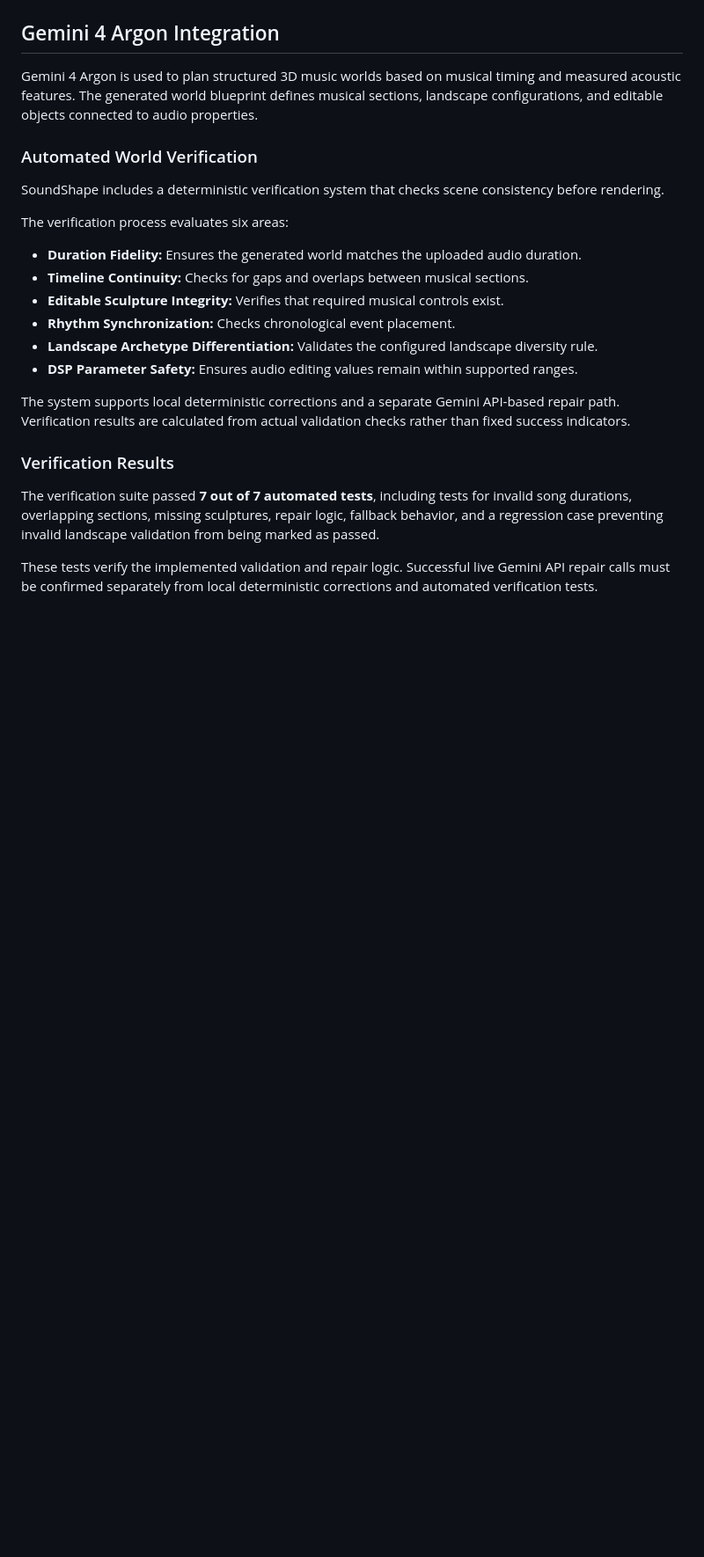
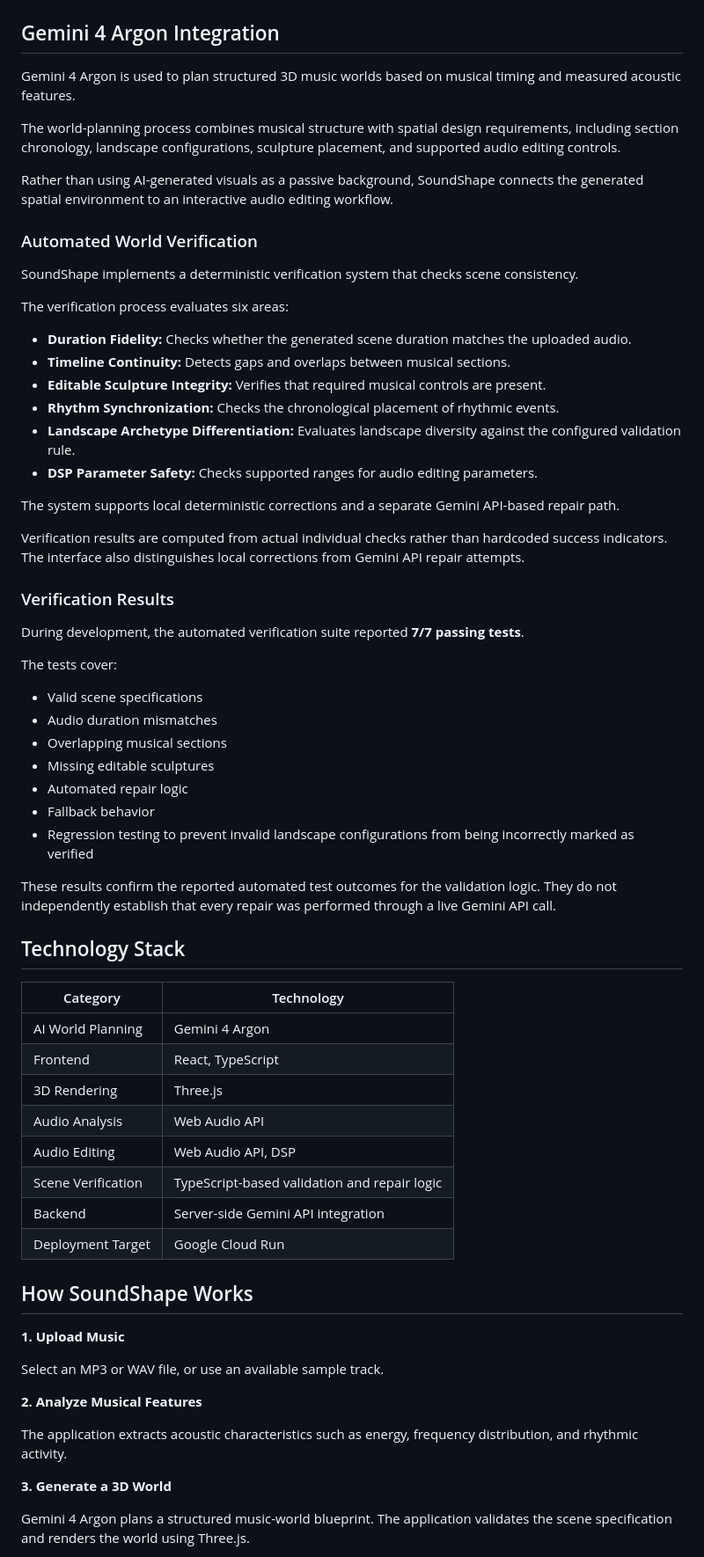
Before and after one commit to dandan-is-dandan/Google-DeepMind-AI-Hackathon_SoundShape, a Markdown page: README.md, the part around one of its changes. Shown at 88% size. Rendered like a GitHub page; blank space fills up the shorter version.

Commit message:
Revise README for clarity and add key features
Updated descriptions for clarity and added key features section.

```diff
--- a/README.md
+++ b/README.md
@@ -32,25 +90,69 @@ SoundShape consists of five main processing stages:
 
 ## Gemini 4 Argon Integration
 
-Gemini 4 Argon is used to plan structured 3D music worlds based on musical timing and measured acoustic features. The generated world blueprint defines musical sections, landscape configurations, and editable objects connected to audio properties.
+Gemini 4 Argon is used to plan structured 3D music worlds based on musical timing and measured acoustic features.
+
+The world-planning process combines musical structure with spatial design requirements, including section chronology, landscape configurations, sculpture placement, and supported audio editing controls.
+
+Rather than using AI-generated visuals as a passive background, SoundShape connects the generated spatial environment to an interactive audio editing workflow.
 
 ### Automated World Verification
 
-SoundShape includes a deterministic verification system that checks scene consistency before rendering.
+SoundShape implements a deterministic verification system that checks scene consistency.
 
 The verification process evaluates six areas:
 
-- **Duration Fidelity:** Ensures the generated world matches the uploaded audio duration.
-- **Timeline Continuity:** Checks for gaps and overlaps between musical sections.
-- **Editable Sculpture Integrity:** Verifies that required musical controls exist.
-- **Rhythm Synchronization:** Checks chronological event placement.
-- **Landscape Archetype Differentiation:** Validates the configured landscape diversity rule.
-- **DSP Parameter Safety:** Ensures audio editing values remain within supported ranges.
+- **Duration Fidelity:** Checks whether the generated scene duration matches the uploaded audio.
+- **Timeline Continuity:** Detects gaps and overlaps between musical sections.
+- **Editable Sculpture Integrity:** Verifies that required musical controls are present.
+- **Rhythm Synchronization:** Checks the chronological placement of rhythmic events.
+- **Landscape Archetype Differentiation:** Evaluates landscape diversity against the configured validation rule.
+- **DSP Parameter Safety:** Checks supported ranges for audio editing parameters.
 
-The system supports local deterministic corrections and a separate Gemini API-based repair path. Verification results are calculated from actual validation checks rather than fixed success indicators.
+The system supports local deterministic corrections and a separate Gemini API-based repair path.
+
+Verification results are computed from actual individual checks rather than hardcoded success indicators. The interface also distinguishes local corrections from Gemini API repair attempts.
 
 ### Verification Results
 
-The verification suite passed **7 out of 7 automated tests**, including tests for invalid song durations, overlapping sections, missing sculptures, repair logic, fallback behavior, and a regression case preventing invalid landscape validation from being marked as passed.
+During development, the automated verification suite reported **7/7 passing tests**.
 
-These tests verify the implemented validation and repair logic. Successful live Gemini API repair calls must be confirmed separately from local deterministic corrections and automated verification tests.
+The tests cover:
+
+- Valid scene specifications
+- Audio duration mismatches
+- Overlapping musical sections
+- Missing editable sculptures
+- Automated repair logic
+- Fallback behavior
+- Regression testing to prevent invalid landscape configurations from being incorrectly marked as verified
+
+These results confirm the reported automated test outcomes for the validation logic. They do not independently establish that every repair was performed through a live Gemini API call.
+
+## Technology Stack
+
+| Category | Technology |
+|---|---|
+| AI World Planning | Gemini 4 Argon |
+| Frontend | React, TypeScript |
+| 3D Rendering | Three.js |
+| Audio Analysis | Web Audio API |
+| Audio Editing | Web Audio API, DSP |
+| Scene Verification | TypeScript-based validation and repair logic |
+| Backend | Server-side Gemini API integration |
+| Deployment Target | Google Cloud Run |
+
+## How SoundShape Works
+
+**1. Upload Music**
+
+Select an MP3 or WAV file, or use an available sample track.
+
+**2. Analyze Musical Features**
+
+The application extracts acoustic characteristics such as energy, frequency distribution, and rhythmic activity.
+
+**3. Generate a 3D World**
+
+Gemini 4 Argon plans a structured music-world blueprint. The application validates the scene specification and renders the world using Three.js.
+
```
Also changed, not shown: other parts of README.md (+92 -3 lines).
